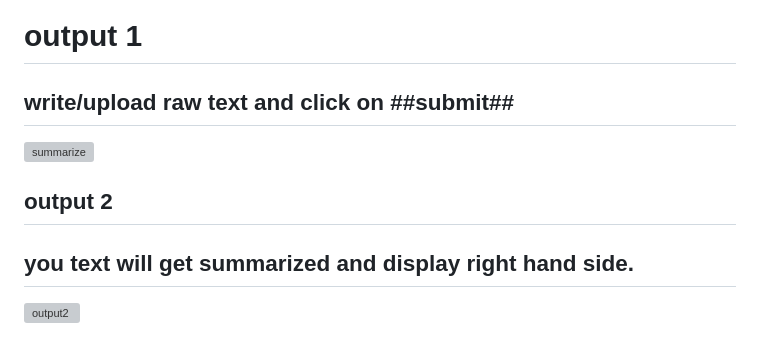
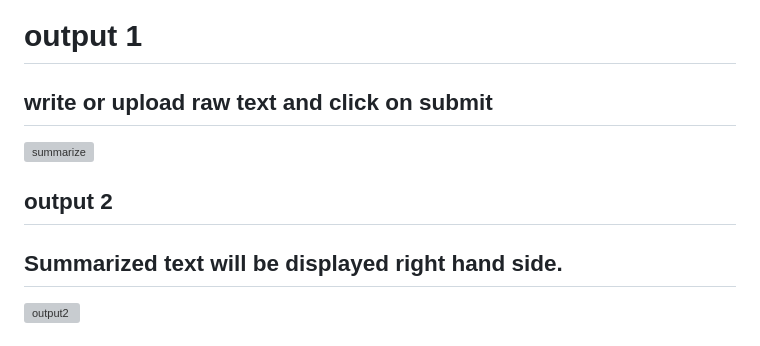
Before and after one commit to Naveenpandey27/Text_Summarization_WebApp, a Markdown page: README.md, the part around the change. Drawn GitHub-style; grey boxes are pictures that could not be loaded.

```diff
--- a/README.md
+++ b/README.md
@@ -3,12 +3,12 @@
 
 # output 1
 
-## write/upload raw text and click on ##submit##
+## write or upload raw text and click on submit
 ![summarize](https://user-images.githubusercontent.com/66298494/235884068-d89a3e52-ef5b-4f41-b7a2-eb8d02a29d8e.png)
 
 ## output 2
 
-## you text will get summarized and display right hand side.
+## Summarized text will be displayed right hand side.
 ![output2](https://user-images.githubusercontent.com/66298494/235884105-10158ece-5b2a-4d61-94ba-ece7ea93dd26.png)
 
 # This Python code is a simple implementation of a text summarization algorithm that utilizes Natural Language Processing (NLP) tools from the spaCy library. The code takes an input text and returns a summary of the text. The summary is generated by extracting the most important sentences from the input text.
```
